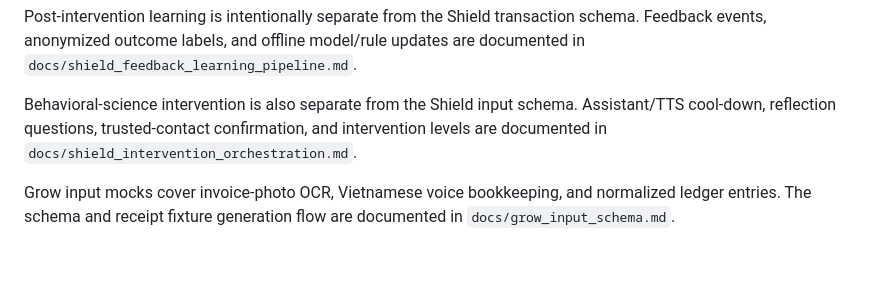
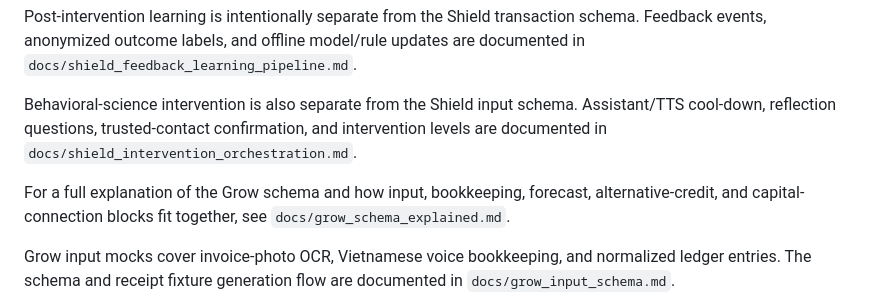
Before and after one commit to NguyenVuAnNhan/FIDES, a Markdown page: README.md, the part around the change. Rendered like a GitHub page; blank space fills up the shorter version.

Commit message:
feat: finalized the grow schema

```diff
--- a/README.md
+++ b/README.md
@@ -51,6 +51,8 @@ Post-intervention learning is intentionally separate from the Shield transaction
 
 Behavioral-science intervention is also separate from the Shield input schema. Assistant/TTS cool-down, reflection questions, trusted-contact confirmation, and intervention levels are documented in `docs/shield_intervention_orchestration.md`.
 
+For a full explanation of the Grow schema and how input, bookkeeping, forecast, alternative-credit, and capital-connection blocks fit together, see `docs/grow_schema_explained.md`.
+
 Grow input mocks cover invoice-photo OCR, Vietnamese voice bookkeeping, and normalized ledger entries. The schema and receipt fixture generation flow are documented in `docs/grow_input_schema.md`.
 
 Grow compliance mocks cover derived cashflow, tax-draft, and e-invoice workflow state. The MVP decision, mock formulas, and real-life integration limits are documented in `docs/grow_compliance_schema.md`.
```
Also changed, not shown: docs/grow_input_schema.md (+2 -0 lines), docs/grow_schema_explained.md (added, +582 -0 lines).
